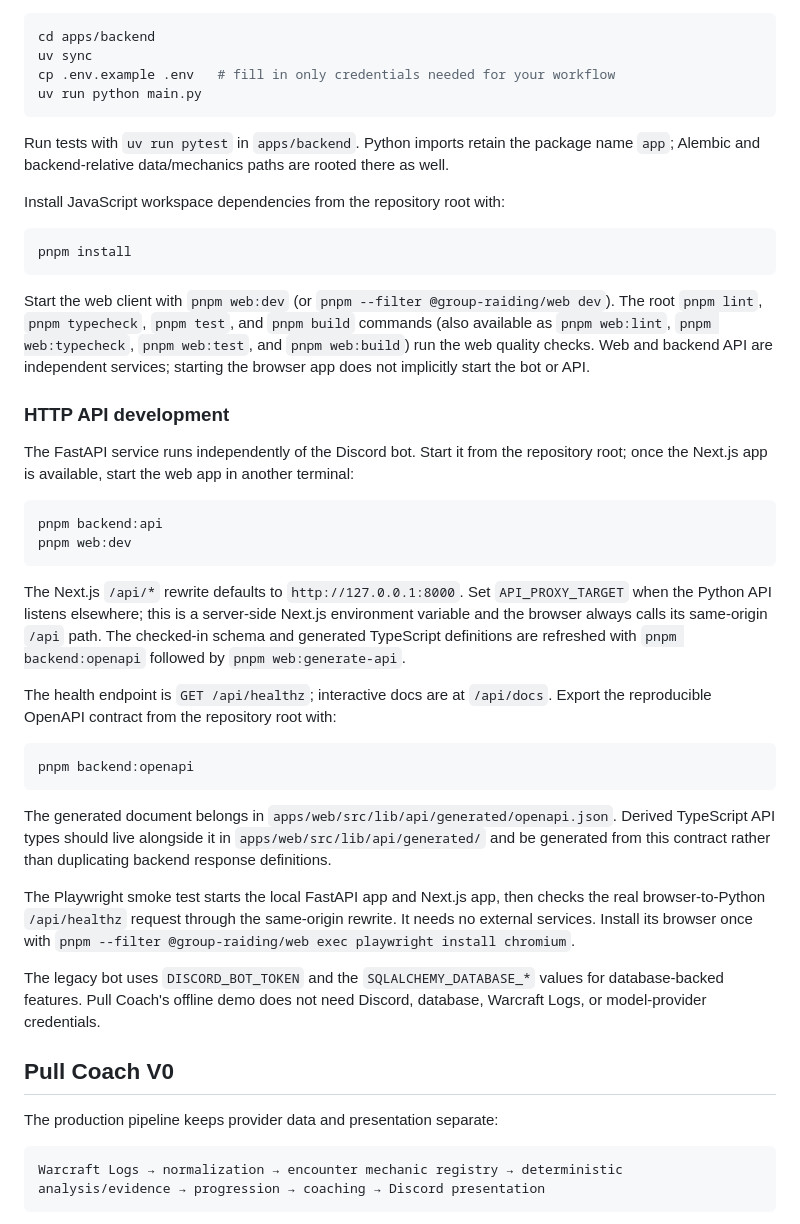
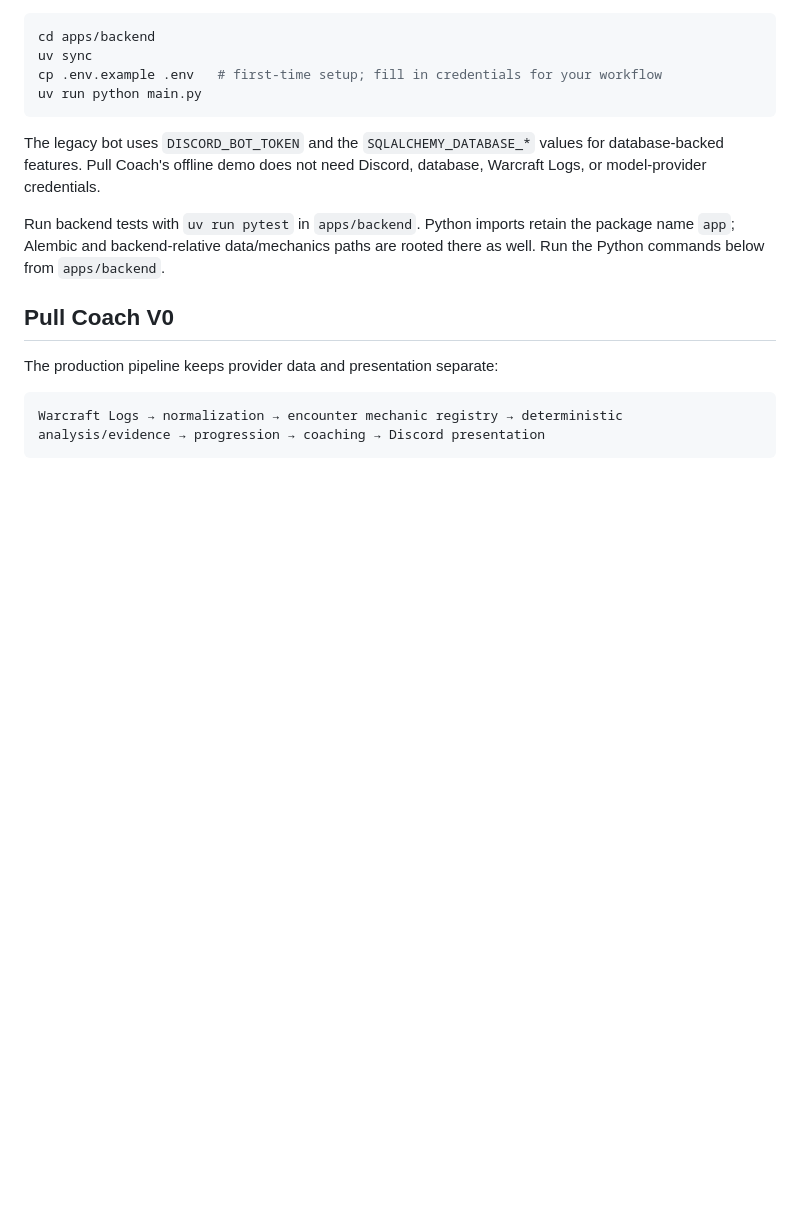
Before and after one commit to ajn2004/group_raiding, a Markdown page: README.md, the part around one of its changes. Rendered like a GitHub page; blank space fills up the shorter version.

````diff
--- a/README.md
+++ b/README.md
@@ -25,63 +126,17 @@ scripts):
 ```bash
 cd apps/backend
 uv sync
-cp .env.example .env   # fill in only credentials needed for your workflow
+cp .env.example .env   # first-time setup; fill in credentials for your workflow
 uv run python main.py
 ```
-
-Run tests with `uv run pytest` in `apps/backend`. Python imports retain the
-package name `app`; Alembic and backend-relative data/mechanics paths are rooted
-there as well.
-
-Install JavaScript workspace dependencies from the repository root with:
-
-```bash
-pnpm install
-```
-
-Start the web client with `pnpm web:dev` (or `pnpm --filter @group-raiding/web dev`).
-The root `pnpm lint`, `pnpm typecheck`, `pnpm test`, and `pnpm build` commands
-(also available as `pnpm web:lint`, `pnpm web:typecheck`, `pnpm web:test`, and
-`pnpm web:build`) run the web quality checks. Web and backend API are independent services;
-starting the browser app does not implicitly start the bot or API.
-
-### HTTP API development
-
-The FastAPI service runs independently of the Discord bot. Start it from the
-repository root; once the Next.js app is available, start the web app in another
-terminal:
-
-```bash
-pnpm backend:api
-pnpm web:dev
-```
-
-The Next.js `/api/*` rewrite defaults to `http://127.0.0.1:8000`. Set
-`API_PROXY_TARGET` when the Python API listens elsewhere; this is a server-side
-Next.js environment variable and the browser always calls its same-origin `/api`
-path. The checked-in schema and generated TypeScript definitions are refreshed
-with `pnpm backend:openapi` followed by `pnpm web:generate-api`.
-
-The health endpoint is `GET /api/healthz`; interactive docs are at
-`/api/docs`. Export the reproducible OpenAPI contract from the repository root with:
-
-```bash
-pnpm backend:openapi
-```
-
-The generated document belongs in
-`apps/web/src/lib/api/generated/openapi.json`. Derived TypeScript API types
-should live alongside it in `apps/web/src/lib/api/generated/` and be generated
-from this contract rather than duplicating backend response definitions.
-
-The Playwright smoke test starts the local FastAPI app and Next.js app, then
-checks the real browser-to-Python `/api/healthz` request through the same-origin
-rewrite. It needs no external services. Install its browser once with
-`pnpm --filter @group-raiding/web exec playwright install chromium`.
 
 The legacy bot uses `DISCORD_BOT_TOKEN` and the `SQLALCHEMY_DATABASE_*` values
 for database-backed features. Pull Coach's offline demo does not need Discord,
 database, Warcraft Logs, or model-provider credentials.
+
+Run backend tests with `uv run pytest` in `apps/backend`. Python imports retain
+the package name `app`; Alembic and backend-relative data/mechanics paths are
+rooted there as well. Run the Python commands below from `apps/backend`.
 
 ## Pull Coach V0
 
````
Also changed, not shown: other parts of README.md (+106 -5 lines).
